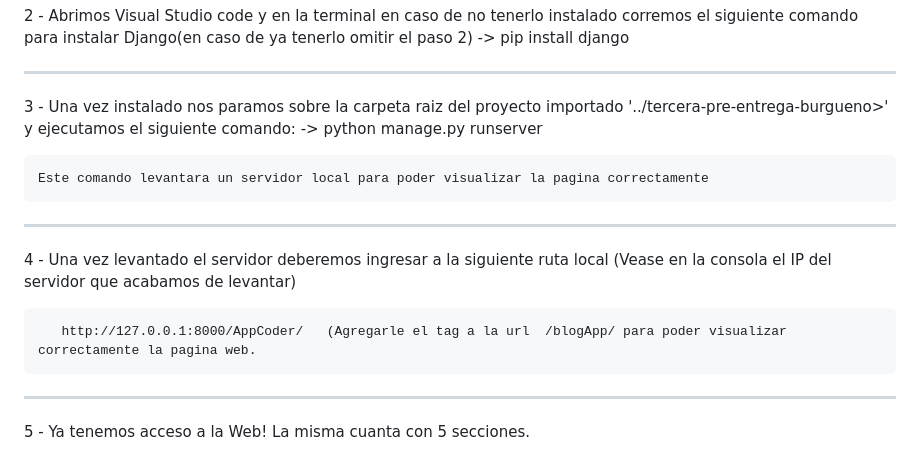
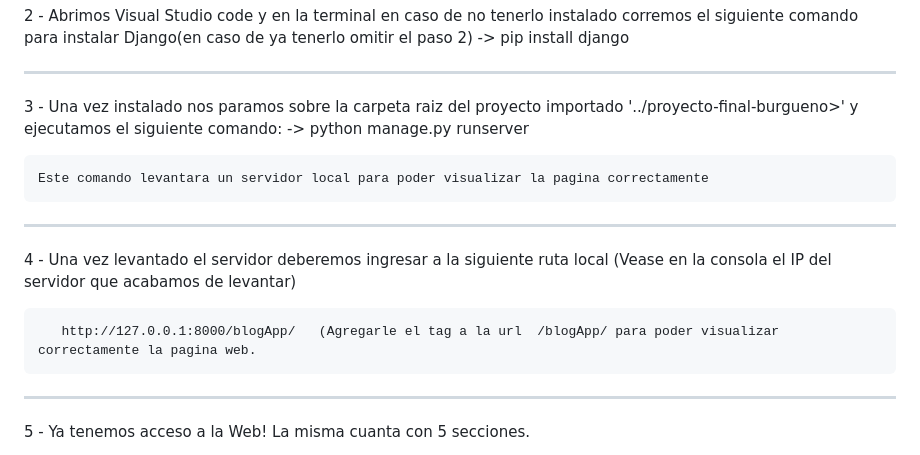
Before and after one commit to cheloburgue/proyecto-final-burgueno, a Markdown page: README.md, the part around the change. Drawn GitHub-style.

```diff
--- a/README.md
+++ b/README.md
@@ -16,7 +16,7 @@ EL PROGRAMA MUESTRA UNA PAGINA WEB DE UN BLOG PARA SUBIR LUGARES DEL MUNDO, VISU
 
 ------------------------------------------------------------------------------------------------------------------------------------------------------
 
-3 - Una vez instalado nos paramos sobre la carpeta raiz del proyecto importado '../tercera-pre-entrega-burgueno>' y ejecutamos el siguiente comando:
+3 - Una vez instalado nos paramos sobre la carpeta raiz del proyecto importado '../proyecto-final-burgueno>' y ejecutamos el siguiente comando:
       -> python manage.py runserver
 
     Este comando levantara un servidor local para poder visualizar la pagina correctamente
@@ -24,7 +24,7 @@ EL PROGRAMA MUESTRA UNA PAGINA WEB DE UN BLOG PARA SUBIR LUGARES DEL MUNDO, VISU
 
 4 - Una vez levantado el servidor deberemos ingresar a la siguiente ruta local (Vease en la consola el IP del servidor que acabamos de levantar)
 
-       http://127.0.0.1:8000/AppCoder/   (Agregarle el tag a la url  /blogApp/ para poder visualizar correctamente la pagina web.
+       http://127.0.0.1:8000/blogApp/   (Agregarle el tag a la url  /blogApp/ para poder visualizar correctamente la pagina web.
 
 ------------------------------------------------------------------------------------------------------------------------------------------------------
 
```
